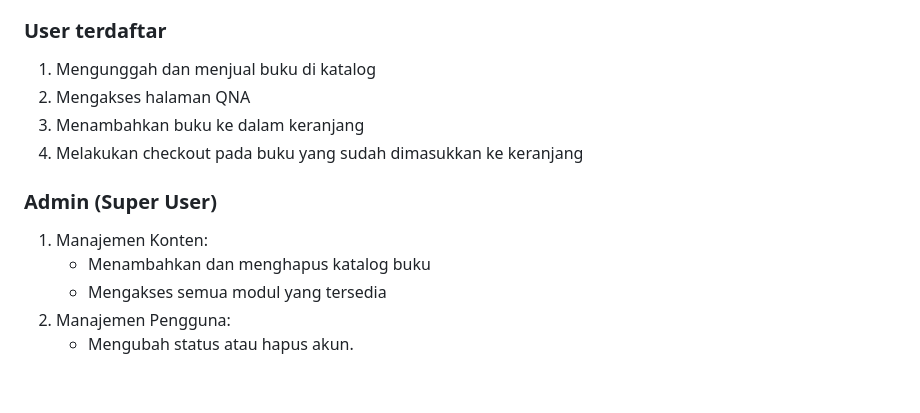
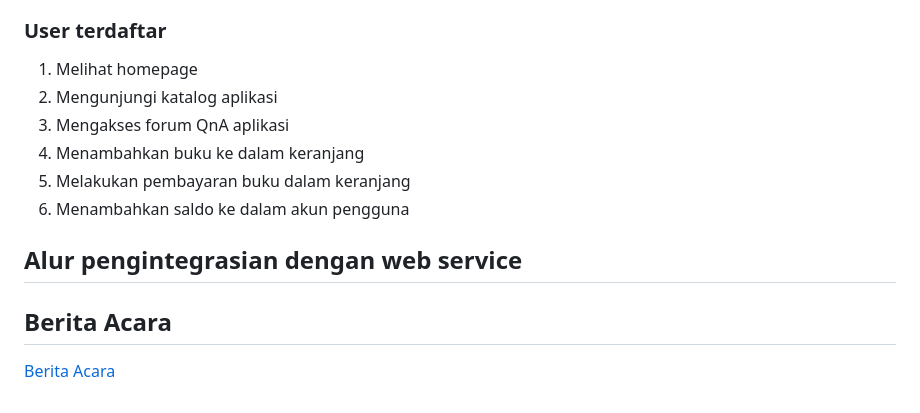
Before and after one commit to PBP-C03/gethebooks-mobile, a Markdown page: README.md, the part around the change. GitHub-like rendering.

Commit message:
docs: edit README

```diff
--- a/README.md
+++ b/README.md
@@ -60,15 +60,18 @@ Dengan berbagai fitur ini, GeTheBooks tidak hanya menyediakan platform untuk ber
 
 
 ### User terdaftar
-1. Mengunggah dan menjual buku di katalog
-2. Mengakses halaman QNA
+1. Melihat homepage
+2. Mengunjungi katalog aplikasi
+2. Mengakses forum QnA aplikasi
 3. Menambahkan buku ke dalam keranjang
-4. Melakukan checkout pada buku yang sudah dimasukkan ke keranjang
+4. Melakukan pembayaran buku dalam keranjang
+5. Menambahkan saldo ke dalam akun pengguna
 
 
-### Admin (Super User)
-1. Manajemen Konten:
-    - Menambahkan dan menghapus katalog buku
-    - Mengakses semua modul yang tersedia
-2. Manajemen Pengguna:
-    - Mengubah status atau hapus akun.
+
+## Alur pengintegrasian dengan web service
+
+
+
+## Berita Acara
+[Berita Acara](https://docs.google.com/spreadsheets/d/1l3SVQlrwXRMFPmH6XVyqReK40lICL3elLnwczUgSlMg/edit?usp=sharing)
```
